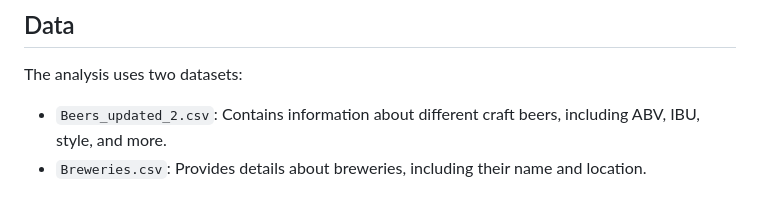
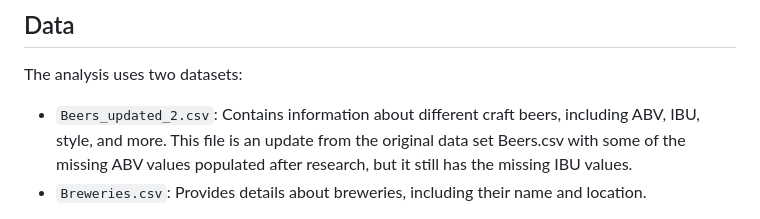
Before and after one commit to katonpang/CaseStudy1DDS, a Markdown page: README.md, the part around the change. Drawn GitHub-style.

```diff
--- a/README.md
+++ b/README.md
@@ -26,7 +26,7 @@ Budweiser provided our team with data and asked us to conduct a study on US craf
 ## Data
 
 The analysis uses two datasets:
-- `Beers_updated_2.csv`: Contains information about different craft beers, including ABV, IBU, style, and more.
+- `Beers_updated_2.csv`: Contains information about different craft beers, including ABV, IBU, style, and more. This file is an update from the original data set Beers.csv with some of the missing ABV values populated after research, but it still has the missing IBU values.
 - `Breweries.csv`: Provides details about breweries, including their name and location.
 
 Budweiser_US_Craft_Beers_Study.Rmd contains the code for the analysis, including data loading, cleaning, and visualization. You can run the R Markdown file to reproduce the analysis and generate the results.
```
